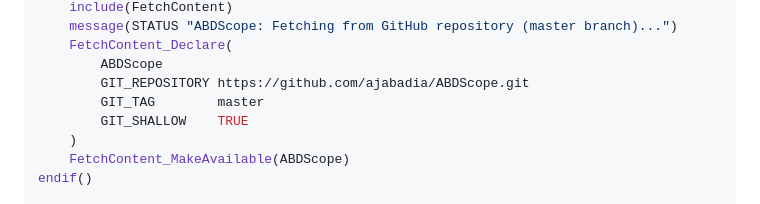
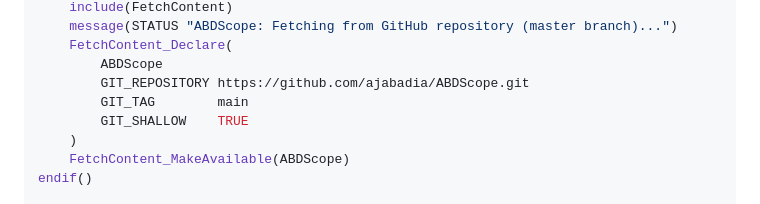
Before and after one commit to ajabadia/ABDScope, a Markdown page: docs/INTEGRATION_GUIDE.md, the part around the change. Drawn GitHub-style.

Commit message:
docs: update default branch to main in FetchContent snippet

```diff
--- a/docs/INTEGRATION_GUIDE.md
+++ b/docs/INTEGRATION_GUIDE.md
@@ -349,7 +349,7 @@ else()
     FetchContent_Declare(
         ABDScope
         GIT_REPOSITORY https://github.com/ajabadia/ABDScope.git
-        GIT_TAG        master
+        GIT_TAG        main
         GIT_SHALLOW    TRUE
     )
     FetchContent_MakeAvailable(ABDScope)
```
